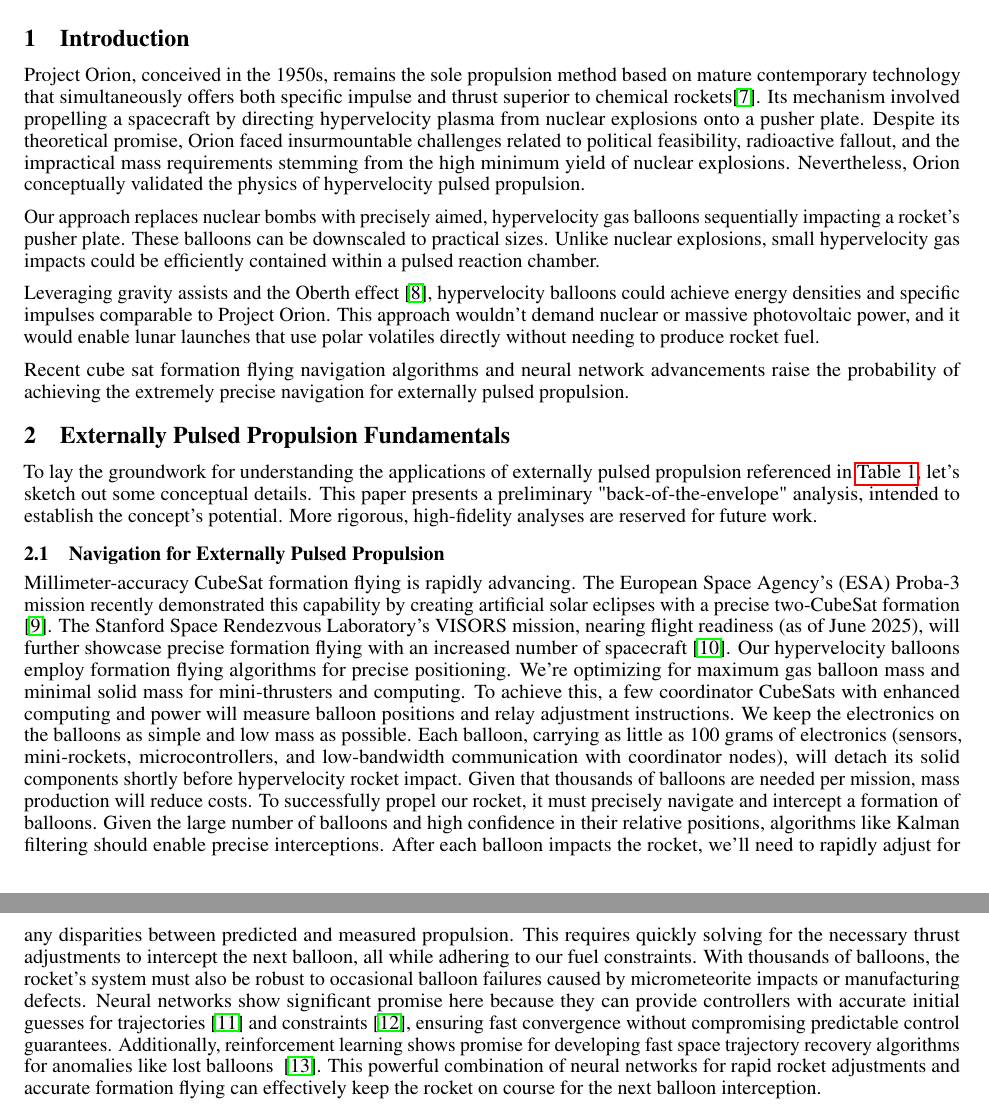
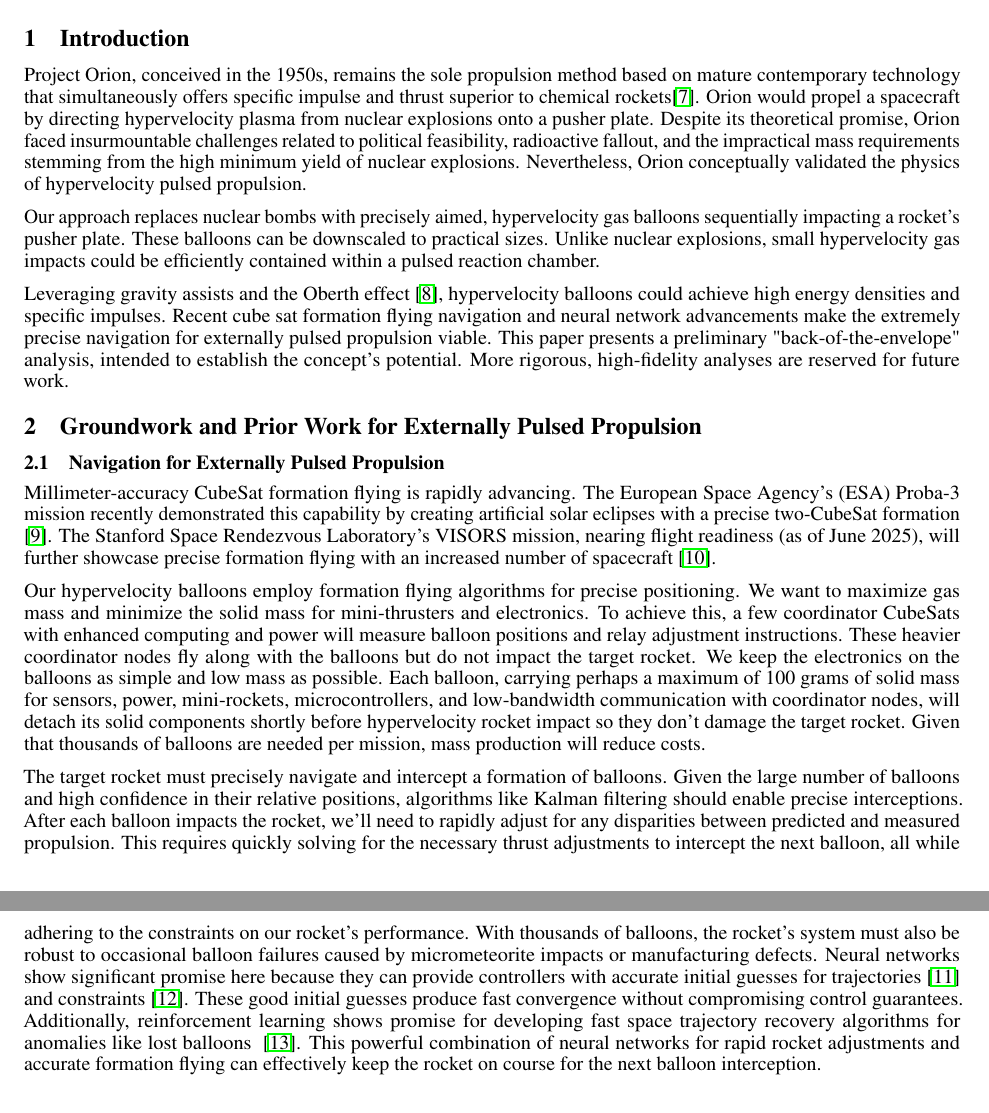
Before and after one commit to katzseth22202/Balloon-Pulse-Propulsion, a LaTeX paper (templateArxiv.tex): two parts of pages 2 and 3 of 8, joined at a grey line, cut so that both start at the same text. Compiled offline with pdfLaTeX.

Commit message:
Updates from Overleaf

```diff
--- a/templateArxiv.tex
+++ b/templateArxiv.tex
@@ -84,20 +84,19 @@ Note, this paper summarizes some of the ideas in the blog ``Aim Is All You Need"
 \end{abstract}
 
 \section{Introduction}
-Project Orion, conceived in the 1950s, remains the sole propulsion method based on mature contemporary technology that simultaneously offers both specific impulse and thrust superior to chemical rockets\cite{projorion}. Its mechanism involved propelling a spacecraft by directing hypervelocity plasma from nuclear explosions onto a pusher plate. Despite its theoretical promise, Orion faced insurmountable challenges related to political feasibility, radioactive fallout, and the impractical mass requirements stemming from the high minimum yield of nuclear explosions. Nevertheless, Orion conceptually validated the physics of hypervelocity pulsed propulsion.
+Project Orion, conceived in the 1950s, remains the sole propulsion method based on mature contemporary technology that simultaneously offers specific impulse and thrust superior to chemical rockets\cite{projorion}. Orion would propel a spacecraft by directing hypervelocity plasma from nuclear explosions onto a pusher plate. Despite its theoretical promise, Orion faced insurmountable challenges related to political feasibility, radioactive fallout, and the impractical mass requirements stemming from the high minimum yield of nuclear explosions. Nevertheless, Orion conceptually validated the physics of hypervelocity pulsed propulsion.
 
 Our approach replaces nuclear bombs with precisely aimed, hypervelocity gas balloons sequentially impacting a rocket's pusher plate. These balloons can be downscaled to practical sizes.  Unlike nuclear explosions, small hypervelocity gas impacts could be efficiently contained within a pulsed reaction chamber.
 
-Leveraging gravity assists and the Oberth effect \cite{oberth_effect}, hypervelocity balloons could achieve energy densities and specific impulses comparable to Project Orion. This approach wouldn't demand nuclear or massive photovoltaic power, and it would enable lunar launches that use polar volatiles directly without needing to produce rocket fuel.
+Leveraging gravity assists and the Oberth effect \cite{oberth_effect}, hypervelocity balloons could achieve high energy densities and specific impulses.  Recent cube sat formation flying navigation and neural network advancements make the extremely precise navigation for externally pulsed propulsion viable.  This paper presents a preliminary "back-of-the-envelope" analysis, intended to establish the concept's potential. More rigorous, high-fidelity analyses are reserved for future work.
 
-Recent cube sat formation flying navigation algorithms and neural network advancements raise the probability of achieving the extremely precise navigation for externally pulsed propulsion.
-
-\section{Externally Pulsed Propulsion  Fundamentals}
-To lay the groundwork for understanding the applications of externally pulsed propulsion referenced in \autoref{tab:applications}, let's sketch out some conceptual details. This paper presents a preliminary "back-of-the-envelope" analysis, intended to establish the concept's potential. More rigorous, high-fidelity analyses are reserved for future work.
+\section{Groundwork and Prior Work for Externally Pulsed Propulsion}
 \subsection{Navigation for Externally Pulsed Propulsion}
 Millimeter-accuracy CubeSat formation flying is rapidly advancing. The European Space Agency's (ESA) Proba-3 mission recently demonstrated this capability by creating artificial solar eclipses with a precise two-CubeSat formation \cite{esa_proba_3}. The Stanford Space Rendezvous Laboratory's VISORS mission, nearing flight readiness (as of June 2025), will further showcase precise formation flying with an increased number of spacecraft \cite{guffanti2023autonomous}.
-Our hypervelocity balloons employ formation flying algorithms for precise positioning. We're optimizing for maximum gas balloon mass and minimal solid mass for mini-thrusters and computing. To achieve this, a few coordinator CubeSats with enhanced computing and power will measure balloon positions and relay adjustment instructions.   We keep the electronics on the balloons as simple and low mass as possible.   Each balloon, carrying as little as 100 grams of electronics (sensors, mini-rockets, microcontrollers, and low-bandwidth communication with coordinator nodes), will detach its solid components shortly before hypervelocity rocket impact. Given that thousands of balloons are needed per mission, mass production will reduce costs.
-To successfully propel our rocket, it must precisely navigate and intercept a formation of balloons. Given the large number of balloons and high confidence in their relative positions, algorithms like Kalman filtering should enable precise interceptions. After each balloon impacts the rocket, we'll need to rapidly adjust for any disparities between predicted and measured propulsion. This requires quickly solving for the necessary thrust adjustments to intercept the next balloon, all while adhering to our fuel constraints. With thousands of balloons, the rocket's system must also be robust to occasional balloon failures caused by micrometeorite impacts or manufacturing defects. Neural networks show significant promise here because they can provide controllers with accurate initial guesses for trajectories \cite{guffanti2024transformerstrajectoryoptimizationapplication} and constraints \cite{briden_constraint}, ensuring fast convergence without compromising predictable control guarantees.   Additionally, reinforcement learning shows promise for developing fast space trajectory recovery algorithms for anomalies like lost balloons \ \cite{zavoli2021reinforcement}.   This powerful combination of neural networks for rapid rocket adjustments and accurate formation flying can effectively keep the rocket on course for the next balloon interception.
+
+Our hypervelocity balloons employ formation flying algorithms for precise positioning. We want to maximize gas mass and minimize the solid mass for mini-thrusters and electronics. To achieve this, a few coordinator CubeSats with enhanced computing and power will measure balloon positions and relay adjustment instructions.  These heavier coordinator nodes fly along with the balloons but do not impact the target rocket.  We keep the electronics on the balloons as simple and low mass as possible.   Each balloon, carrying perhaps a maximum of 100 grams of solid mass for sensors, power, mini-rockets, microcontrollers, and low-bandwidth communication with coordinator nodes, will detach its solid components shortly before hypervelocity rocket impact so they don't damage the target rocket. Given that thousands of balloons are needed per mission, mass production will reduce costs.
+
+The target rocket must precisely navigate and intercept a formation of balloons. Given the large number of balloons and high confidence in their relative positions, algorithms like Kalman filtering should enable precise interceptions. After each balloon impacts the rocket, we'll need to rapidly adjust for any disparities between predicted and measured propulsion. This requires quickly solving for the necessary thrust adjustments to intercept the next balloon, all while adhering to the constraints on our rocket's performance. With thousands of balloons, the rocket's system must also be robust to occasional balloon failures caused by micrometeorite impacts or manufacturing defects. Neural networks show significant promise here because they can provide controllers with accurate initial guesses for trajectories \cite{guffanti2024transformerstrajectoryoptimizationapplication} and constraints \cite{briden_constraint}.   These good initial guesses produce fast convergence without compromising control guarantees.   Additionally, reinforcement learning shows promise for developing fast space trajectory recovery algorithms for anomalies like lost balloons \ \cite{zavoli2021reinforcement}.   This powerful combination of neural networks for rapid rocket adjustments and accurate formation flying can effectively keep the rocket on course for the next balloon interception.
 \subsection{Mass Fraction of Balloon to Rocket Mass}
 For externally pulsed propulsion to be a viable option, the ratio of balloon propulsion mass to rocket mass must be low for relevant rocket velocity changes. We develop a closed-form approximation for this ratio ( \autoref{eq:balloon_ratio} in {\autoref{sec:balloon_ratio_approximation}). Since real collisions are not perfectly elastic, our approximation includes an energy loss "fudge factor," \(e\).  Justification for a high \(e\) comes from Project Orion's findings\cite{orion_reflections}.   The Orion team found that pusher plate collisions could be opaque. This opacity implied minimal kinetic energy loss to pusher plate heating, resulting in a more elastic impact. Additionally, a curved, roughly parabolic pusher plate would produce a  highly collimated gas reflection. Therefore, we select a relatively high  \(e=0.8\).
 
```
